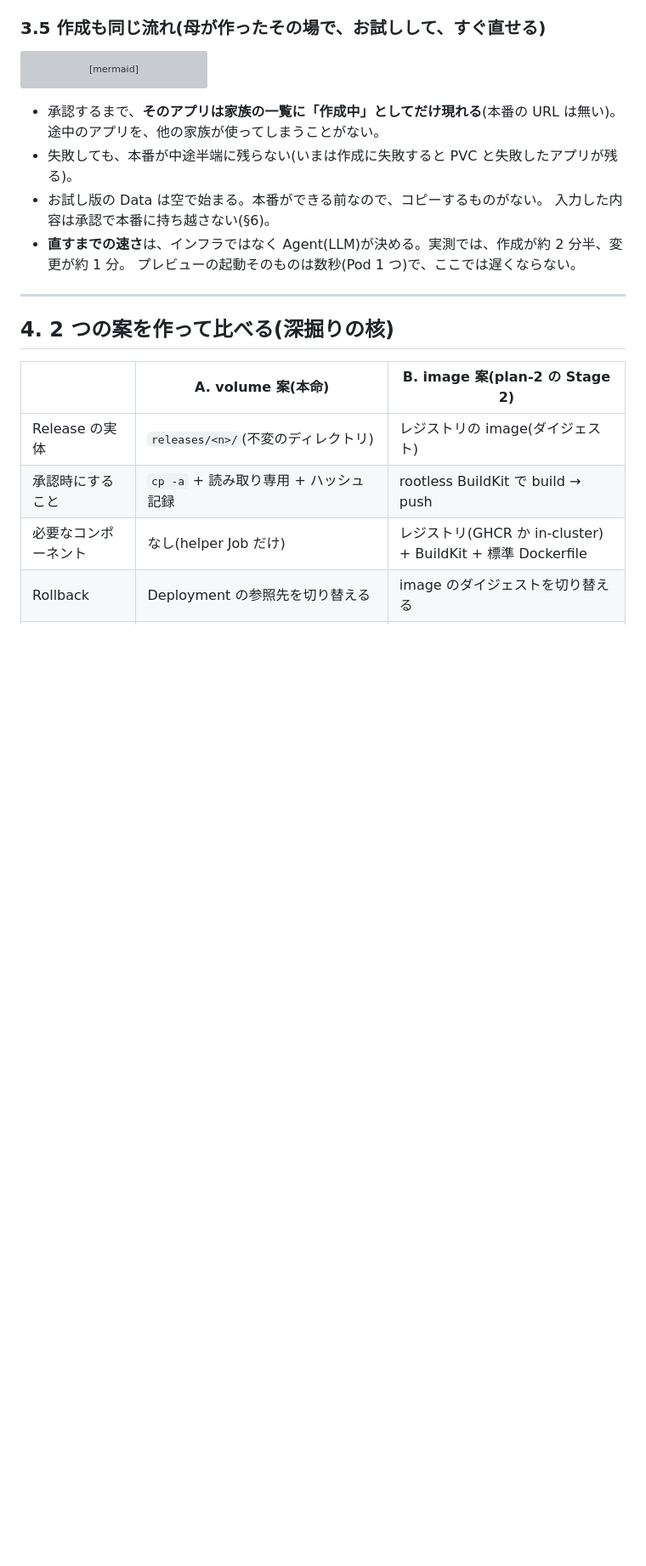
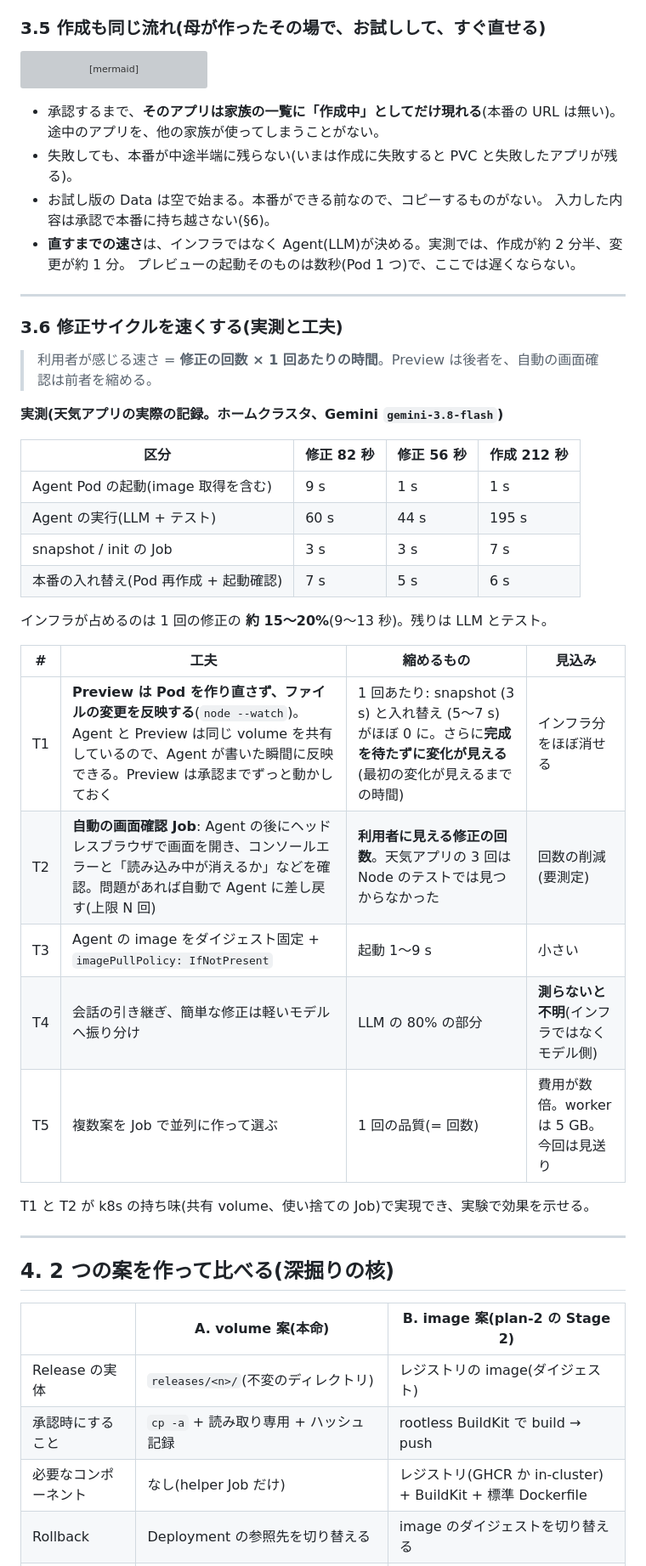
Before and after one commit to k-kanke/ai-app-platform, a Markdown page: docs/deep-dive-preview-release.md, the part around one of its changes. Shown at 85% size. Rendered like a GitHub page; blank space fills up the shorter version; grey boxes are pictures that could not be loaded.

Commit message:
docs: deep-dive - measured cycle time breakdown and speed-up levers (T1-T5)
Co-Authored-By: Claude Sonnet 5.5 <noreply@anthropic.com>

```diff
--- a/docs/deep-dive-preview-release.md
+++ b/docs/deep-dive-preview-release.md
@@ -186,6 +186,33 @@ sequenceDiagram
 
 ---
 
+### 3.6 修正サイクルを速くする(実測と工夫)
+
+> 利用者が感じる速さ = **修正の回数 × 1 回あたりの時間**。Preview は後者を、自動の画面確認は前者を縮める。
+
+**実測(天気アプリの実際の記録。ホームクラスタ、Gemini `gemini-3.8-flash`)**
+
+| 区分 | 修正 82 秒 | 修正 56 秒 | 作成 212 秒 |
+|---|---|---|---|
+| Agent Pod の起動(image 取得を含む) | 9 s | 1 s | 1 s |
+| Agent の実行(LLM + テスト) | 60 s | 44 s | 195 s |
+| snapshot / init の Job | 3 s | 3 s | 7 s |
+| 本番の入れ替え(Pod 再作成 + 起動確認) | 7 s | 5 s | 6 s |
+
+インフラが占めるのは 1 回の修正の **約 15〜20%**(9〜13 秒)。残りは LLM とテスト。
+
+| # | 工夫 | 縮めるもの | 見込み |
+|---|---|---|---|
+| T1 | **Preview は Pod を作り直さず、ファイルの変更を反映する**(`node --watch`)。Agent と Preview は同じ volume を共有しているので、Agent が書いた瞬間に反映できる。Preview は承認までずっと動かしておく | 1 回あたり: snapshot (3 s) と入れ替え (5〜7 s) がほぼ 0 に。さらに**完成を待たずに変化が見える**(最初の変化が見えるまでの時間) | インフラ分をほぼ消せる |
+| T2 | **自動の画面確認 Job**: Agent の後にヘッドレスブラウザで画面を開き、コンソールエラーと「読み込み中が消えるか」などを確認。問題があれば自動で Agent に差し戻す(上限 N 回) | **利用者に見える修正の回数**。天気アプリの 3 回は Node のテストでは見つからなかった | 回数の削減(要測定) |
+| T3 | Agent の image をダイジェスト固定 + `imagePullPolicy: IfNotPresent` | 起動 1〜9 s | 小さい |
+| T4 | 会話の引き継ぎ、簡単な修正は軽いモデルへ振り分け | LLM の 80% の部分 | **測らないと不明**(インフラではなくモデル側) |
+| T5 | 複数案を Job で並列に作って選ぶ | 1 回の品質(= 回数) | 費用が数倍。worker は 5 GB。今回は見送り |
+
+T1 と T2 が k8s の持ち味(共有 volume、使い捨ての Job)で実現でき、実験で効果を示せる。
+
+---
+
 ## 4. 2 つの案を作って比べる(深掘りの核)
 
 | | **A. volume 案**(本命) | **B. image 案**(plan-2 の Stage 2) |
```
Also changed, not shown: other parts of docs/deep-dive-preview-release.md (+3 -0 lines).
